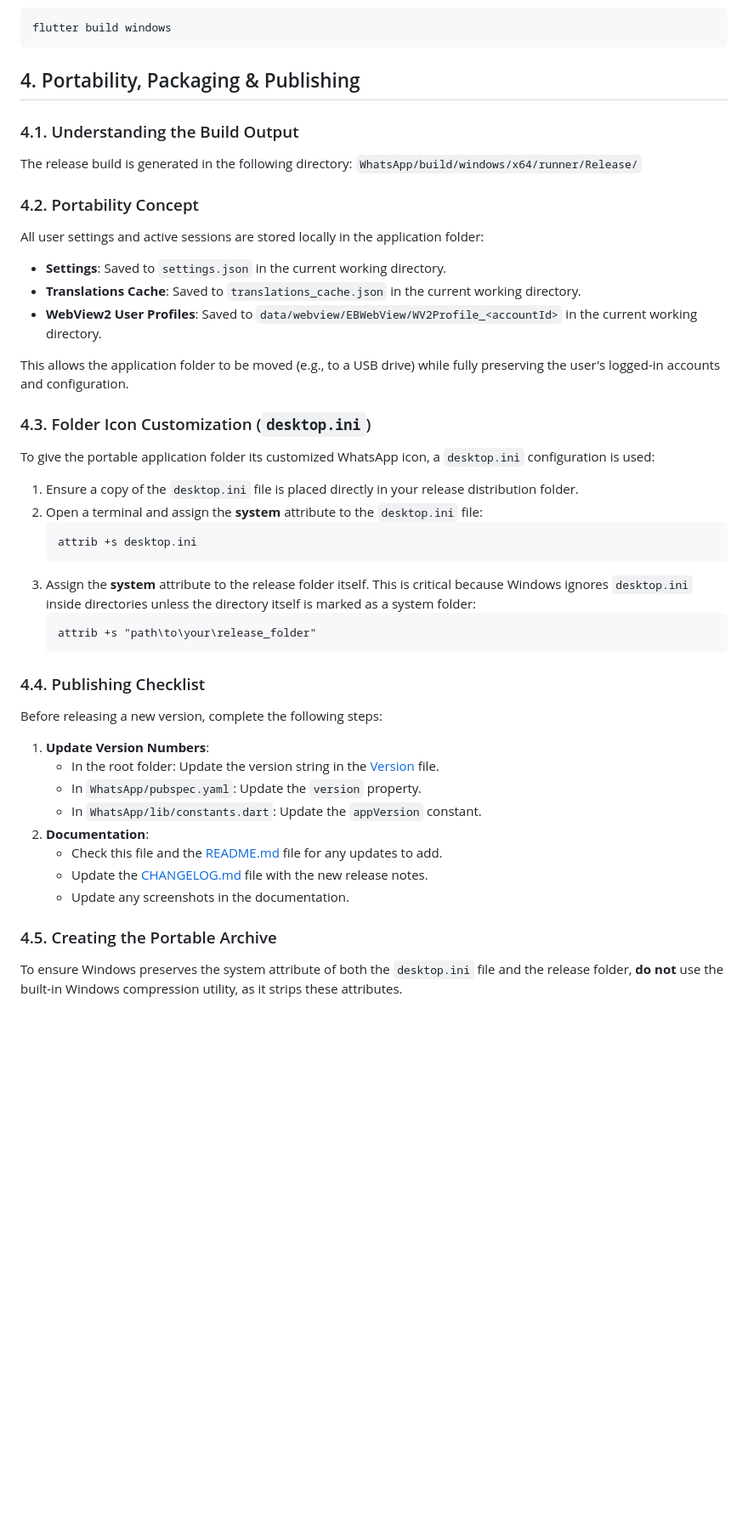
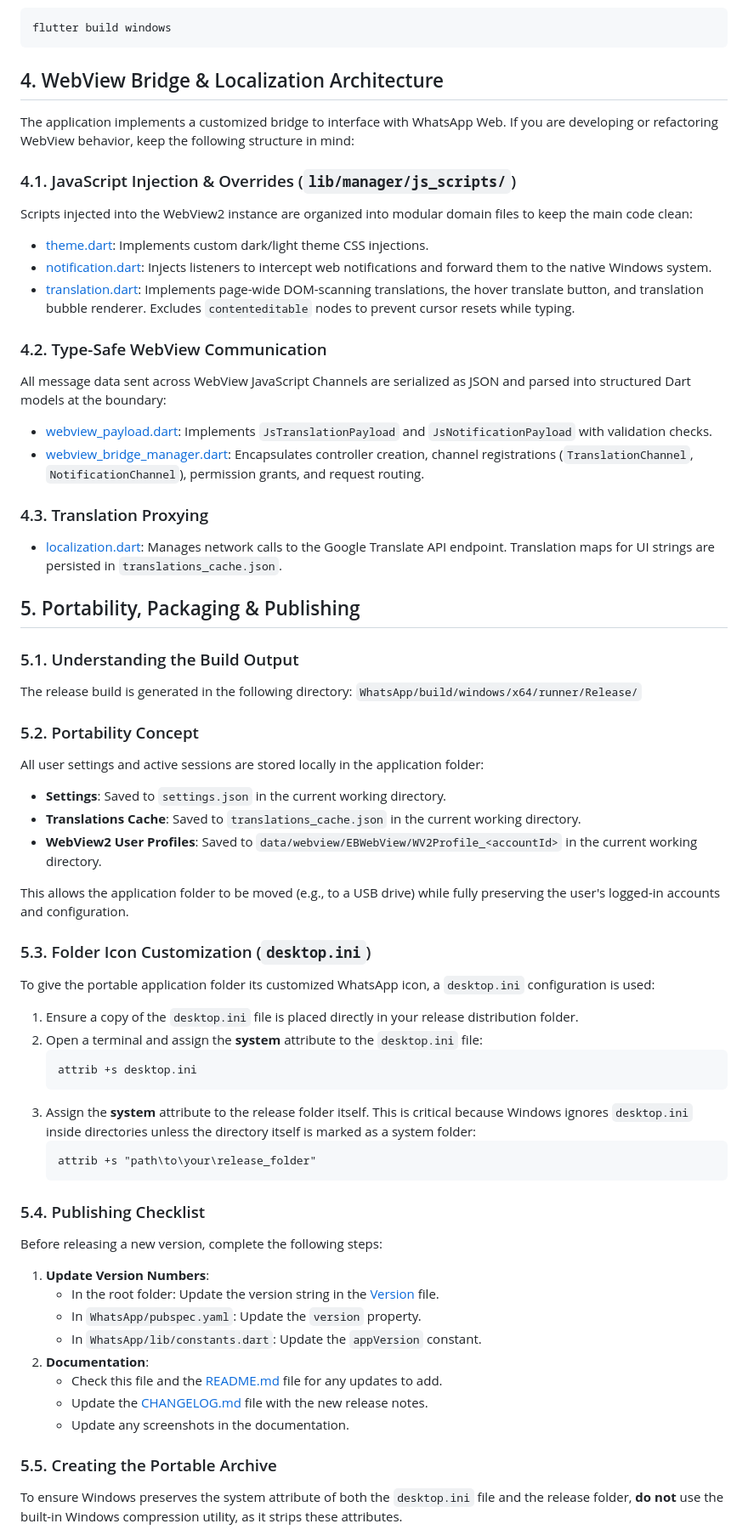
Before and after one commit to Faeq-F/whatsappPortable, a Markdown page: docs/docs.md, the part around one of its changes. Shown at 85% size. Drawn GitHub-style; blank space fills up the shorter version.

Commit message:
:memo: docs: rearranged webview details in docs

````diff
--- a/docs/docs.md
+++ b/docs/docs.md
@@ -52,13 +52,30 @@ To compile a fully optimized release build:
 flutter build windows
 ```
 
-## 4. Portability, Packaging & Publishing
+## 4. WebView Bridge & Localization Architecture
+The application implements a customized bridge to interface with WhatsApp Web. If you are developing or refactoring WebView behavior, keep the following structure in mind:
 
-### 4.1. Understanding the Build Output
+### 4.1. JavaScript Injection & Overrides (`lib/manager/js_scripts/`)
+Scripts injected into the WebView2 instance are organized into modular domain files to keep the main code clean:
+- [theme.dart](../WhatsApp/lib/manager/js_scripts/theme.dart): Implements custom dark/light theme CSS injections.
+- [notification.dart](../WhatsApp/lib/manager/js_scripts/notification.dart): Injects listeners to intercept web notifications and forward them to the native Windows system.
+- [translation.dart](../WhatsApp/lib/manager/js_scripts/translation.dart): Implements page-wide DOM-scanning translations, the hover translate button, and translation bubble renderer. Excludes `contenteditable` nodes to prevent cursor resets while typing.
+
+### 4.2. Type-Safe WebView Communication
+All message data sent across WebView JavaScript Channels are serialized as JSON and parsed into structured Dart models at the boundary:
+- [webview_payload.dart](../WhatsApp/lib/model/webview_payload.dart): Implements `JsTranslationPayload` and `JsNotificationPayload` with validation checks.
+- [webview_bridge_manager.dart](../WhatsApp/lib/manager/webview_bridge_manager.dart): Encapsulates controller creation, channel registrations (`TranslationChannel`, `NotificationChannel`), permission grants, and request routing.
+
+### 4.3. Translation Proxying
+- [localization.dart](../WhatsApp/lib/manager/localization.dart): Manages network calls to the Google Translate API endpoint. Translation maps for UI strings are persisted in `translations_cache.json`.
+
+## 5. Portability, Packaging & Publishing
+
+### 5.1. Understanding the Build Output
 The release build is generated in the following directory:
 `WhatsApp/build/windows/x64/runner/Release/`
 
-### 4.2. Portability Concept
+### 5.2. Portability Concept
 All user settings and active sessions are stored locally in the application folder:
 - **Settings**: Saved to `settings.json` in the current working directory.
 - **Translations Cache**: Saved to `translations_cache.json` in the current working directory.
@@ -66,7 +83,7 @@ All user settings and active sessions are stored locally in the application fold
 
 This allows the application folder to be moved (e.g., to a USB drive) while fully preserving the user's logged-in accounts and configuration.
 
-### 4.3. Folder Icon Customization (`desktop.ini`)
+### 5.3. Folder Icon Customization (`desktop.ini`)
 To give the portable application folder its customized WhatsApp icon, a `desktop.ini` configuration is used:
 1. Ensure a copy of the `desktop.ini` file is placed directly in your release distribution folder.
 2. Open a terminal and assign the **system** attribute to the `desktop.ini` file:
@@ -78,7 +95,7 @@ To give the portable application folder its customized WhatsApp icon, a `desktop
    attrib +s "path\to\your\release_folder"
    ```
 
-### 4.4. Publishing Checklist
+### 5.4. Publishing Checklist
 Before releasing a new version, complete the following steps:
 1. **Update Version Numbers**:
    - In the root folder: Update the version string in the [Version](../Version) file.
@@ -89,7 +106,7 @@ Before releasing a new version, complete the following steps:
    - Update the [CHANGELOG.md](../CHANGELOG.md) file with the new release notes.
    - Update any screenshots in the documentation.
 
-### 4.5. Creating the Portable Archive
+### 5.5. Creating the Portable Archive
 To ensure Windows preserves the system attribute of both the `desktop.ini` file and the release folder, **do not** use the built-in Windows compression utility, as it strips these attributes.
 - Use a utility like **7-Zip** or **PeaZip** to compress the release folder.
 - Package the contents into an archive named **`WhatsApp.zip`**.
````
Also changed, not shown: other parts of docs/docs.md (+1 -18 lines).
